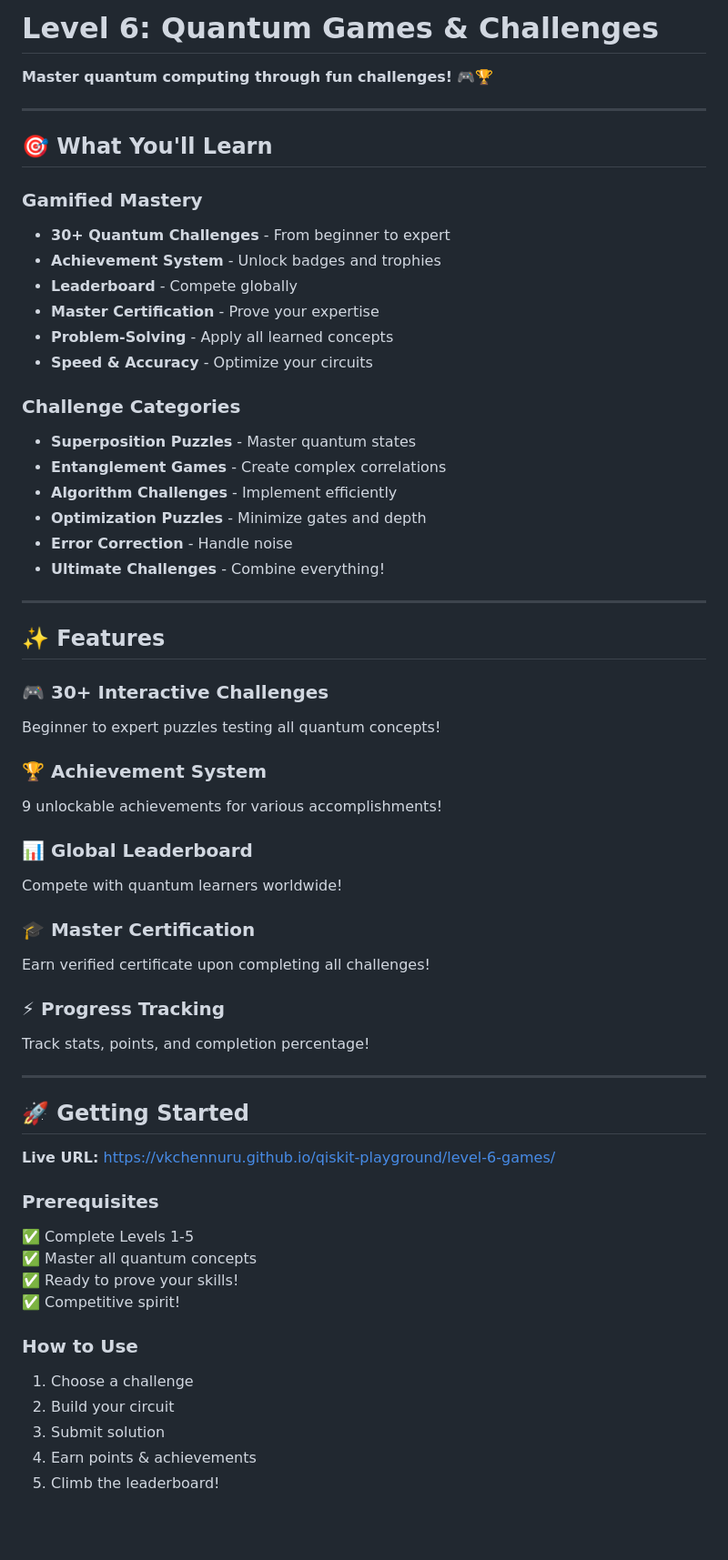
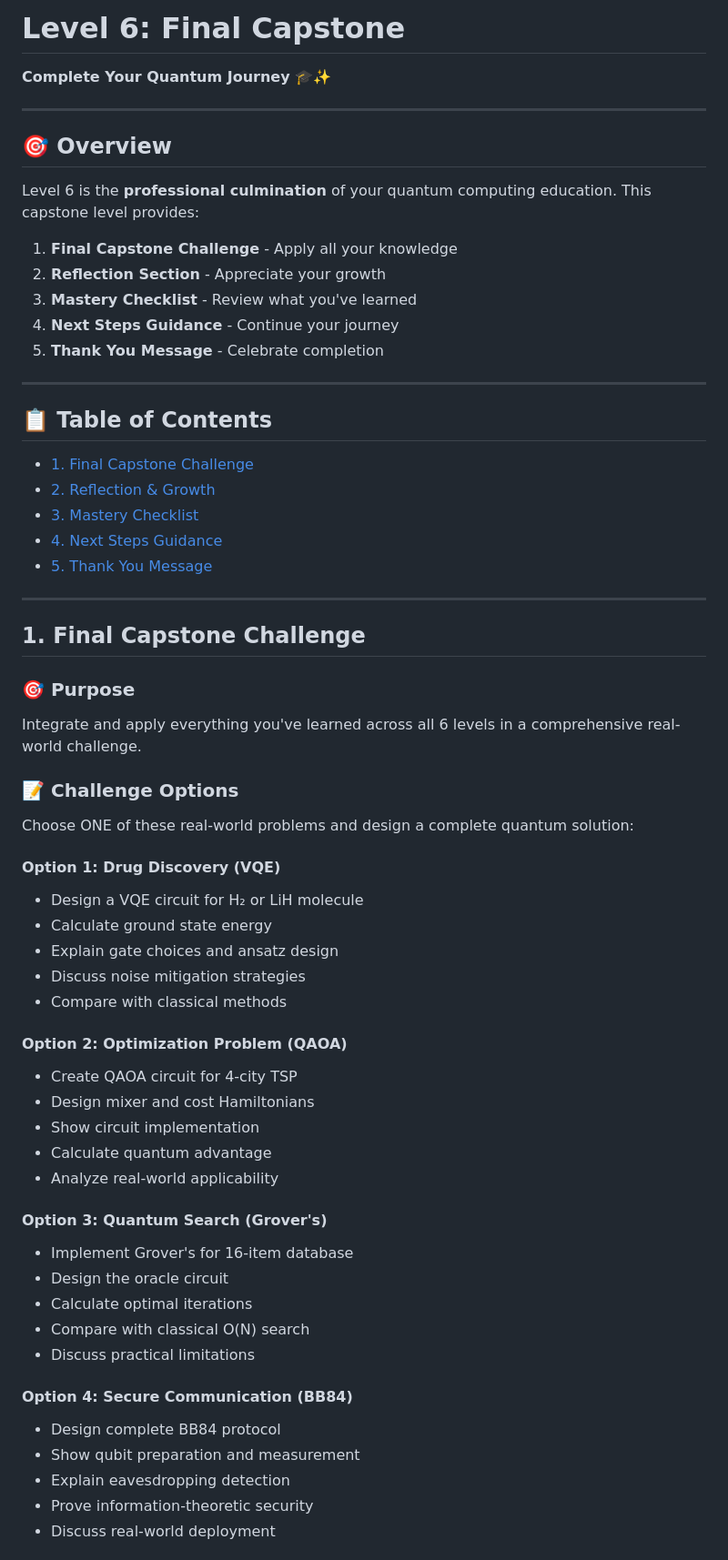
Before and after one commit to vkchennuru/qiskit-playground, a Markdown page: level-6-research/README.md, the part around one of its changes. Shown at 91% size. GitHub-like rendering; blank space fills up the shorter version.

```diff
--- a/level-6-research/README.md
+++ b/level-6-research/README.md
@@ -1,65 +1,66 @@
-# Level 6: Quantum Games & Challenges
+# Level 6: Final Capstone
 
-**Master quantum computing through fun challenges!** 🎮🏆
+**Complete Your Quantum Journey** 🎓✨
 
 ---
 
-## 🎯 What You'll Learn
+## 🎯 Overview
 
-### Gamified Mastery
+Level 6 is the **professional culmination** of your quantum computing education. This capstone level provides:
 
-- **30+ Quantum Challenges** - From beginner to expert
-- **Achievement System** - Unlock badges and trophies
-- **Leaderboard** - Compete globally
-- **Master Certification** - Prove your expertise
-- **Problem-Solving** - Apply all learned concepts
-- **Speed & Accuracy** - Optimize your circuits
-
-### Challenge Categories
-
-- **Superposition Puzzles** - Master quantum states
-- **Entanglement Games** - Create complex correlations
-- **Algorithm Challenges** - Implement efficiently
-- **Optimization Puzzles** - Minimize gates and depth
-- **Error Correction** - Handle noise
-- **Ultimate Challenges** - Combine everything!
+1. **Final Capstone Challenge** - Apply all your knowledge
+2. **Reflection Section** - Appreciate your growth
+3. **Mastery Checklist** - Review what you've learned
+4. **Next Steps Guidance** - Continue your journey
+5. **Thank You Message** - Celebrate completion
 
 ---
 
-## ✨ Features
+## 📋 Table of Contents
 
-### 🎮 30+ Interactive Challenges
-Beginner to expert puzzles testing all quantum concepts!
-
-### 🏆 Achievement System
-9 unlockable achievements for various accomplishments!
-
-### 📊 Global Leaderboard
-Compete with quantum learners worldwide!
-
-### 🎓 Master Certification
-Earn verified certificate upon completing all challenges!
-
-### ⚡ Progress Tracking
-Track stats, points, and completion percentage!
+- [1. Final Capstone Challenge](#1-final-capstone-challenge)
+- [2. Reflection & Growth](#2-reflection--growth)
+- [3. Mastery Checklist](#3-mastery-checklist)
+- [4. Next Steps Guidance](#4-next-steps-guidance)
+- [5. Thank You Message](#5-thank-you-message)
 
 ---
 
-## 🚀 Getting Started
+## 1. Final Capstone Challenge
 
-**Live URL:** [https://vkchennuru.github.io/qiskit-playground/level-6-games/](https://vkchennuru.github.io/qiskit-playground/level-6-games/)
+### 🎯 Purpose
 
-### Prerequisites
+Integrate and apply everything you've learned across all 6 levels in a comprehensive real-world challenge.
 
-✅ Complete Levels 1-5
-✅ Master all quantum concepts
-✅ Ready to prove your skills!
-✅ Competitive spirit!
+### 📝 Challenge Options
 
-### How to Use
+Choose ONE of these real-world problems and design a complete quantum solution:
 
-1. Choose a challenge
-2. Build your circuit
-3. Submit solution
-4. Earn points & achievements
-5. Climb the leaderboard!
+#### Option 1: Drug Discovery (VQE)
+- Design a VQE circuit for H₂ or LiH molecule
+- Calculate ground state energy
+- Explain gate choices and ansatz design
+- Discuss noise mitigation strategies
+- Compare with classical methods
+
+#### Option 2: Optimization Problem (QAOA)
+- Create QAOA circuit for 4-city TSP
+- Design mixer and cost Hamiltonians
+- Show circuit implementation
+- Calculate quantum advantage
+- Analyze real-world applicability
+
+#### Option 3: Quantum Search (Grover's)
+- Implement Grover's for 16-item database
+- Design the oracle circuit
+- Calculate optimal iterations
+- Compare with classical O(N) search
+- Discuss practical limitations
+
+#### Option 4: Secure Communication (BB84)
+- Design complete BB84 protocol
+- Show qubit preparation and measurement
+- Explain eavesdropping detection
+- Prove information-theoretic security
+- Discuss real-world deployment
+
```
Also changed, not shown: other parts of level-6-research/README.md (+212 -421 lines).
